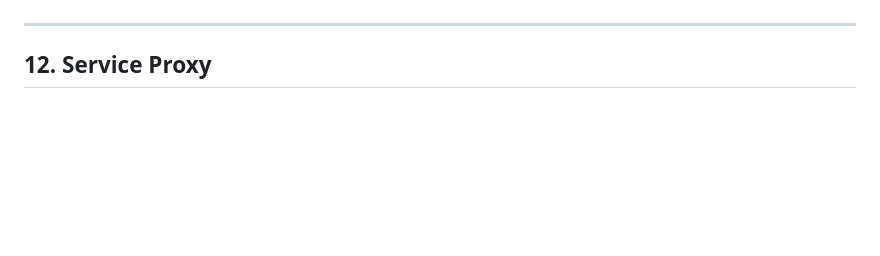
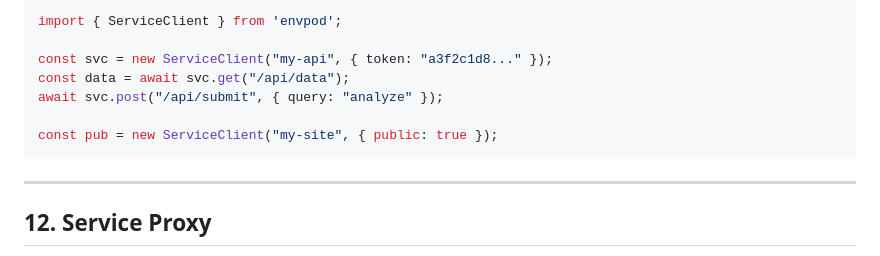
Before and after one commit to markamo/envpod-ce, a Markdown page: docs/FEATURE-CATALOG.md, the part around one of its changes. Drawn GitHub-style; blank space fills up the shorter version.

````diff
--- a/docs/FEATURE-CATALOG.md
+++ b/docs/FEATURE-CATALOG.md
@@ -830,3 +901,12 @@ await pod.destroy();
+```typescript
+import { ServiceClient } from 'envpod';
+
+const svc = new ServiceClient("my-api", { token: "a3f2c1d8..." });
+const data = await svc.get("/api/data");
+await svc.post("/api/submit", { query: "analyze" });
+
+const pub = new ServiceClient("my-site", { public: true });
+```
 
 ---
 
````
Also changed, not shown: other parts of docs/FEATURE-CATALOG.md (+72 -1 lines).
